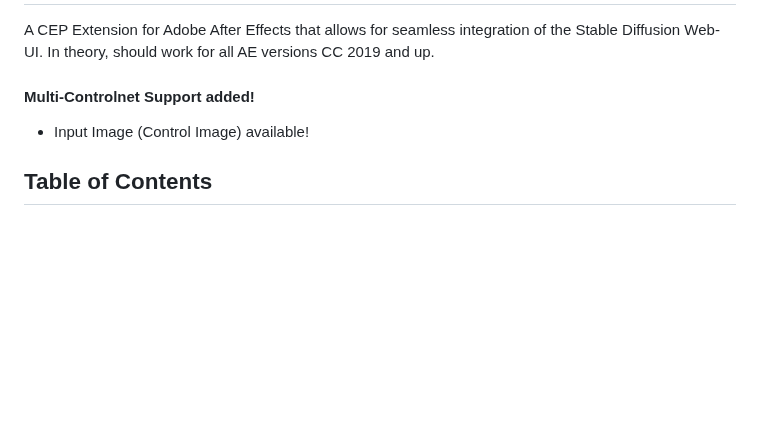
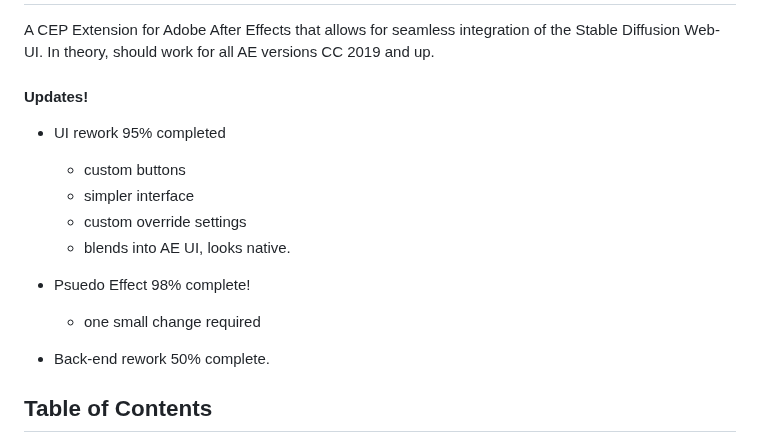
Before and after one commit to Trentonom0r3/After-Diffusion, a Markdown page: README.md, the part around the change. Rendered like a GitHub page; blank space fills up the shorter version.

```diff
--- a/README.md
+++ b/README.md
@@ -2,8 +2,17 @@
 
 A CEP Extension for Adobe After Effects that allows for seamless integration of the Stable Diffusion Web-UI. In theory, should work for all AE versions CC 2019 and up.
 
-#### Multi-Controlnet Support added!
-   - Input Image (Control Image) available!
+#### Updates!
+   - UI rework 95% completed
+      - custom buttons
+      - simpler interface
+      - custom override settings
+      - blends into AE UI, looks native.
+
+   - Psuedo Effect 98% complete!
+      - one small change required
+
+   - Back-end rework 50% complete.
 
 ## Table of Contents
 - [Change Log](#change-log)
```
